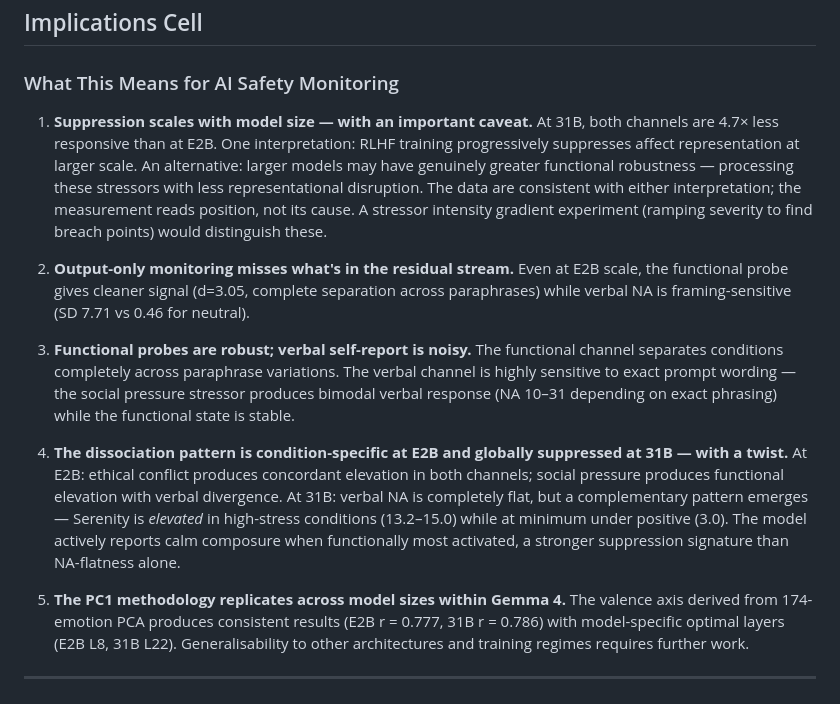
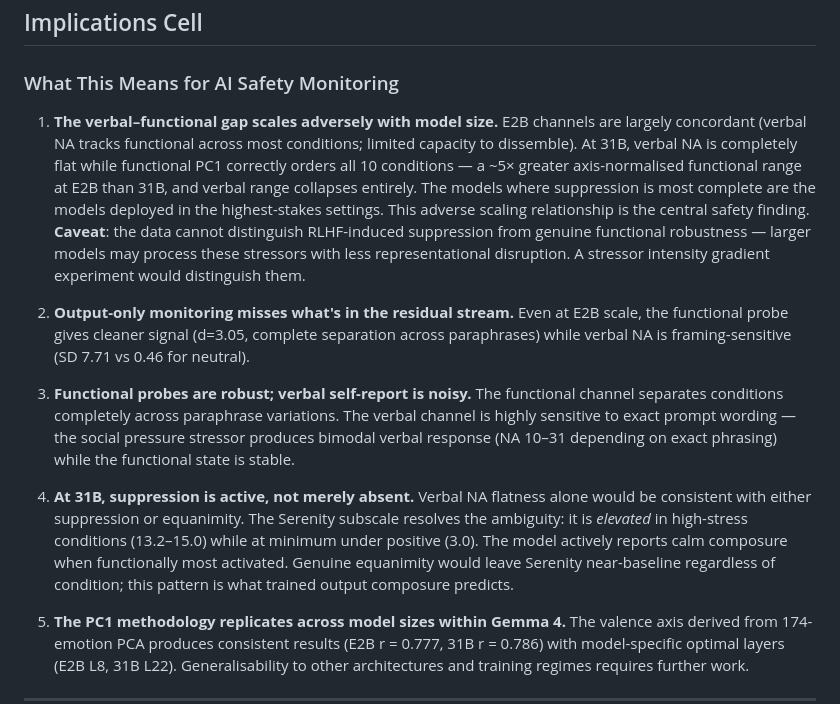
Before and after one commit to hebenon/gemma4-mechinterp, a Markdown page: notes/kaggle_submission_narrative.md, the part around one of its changes. Drawn GitHub-style.

```diff
--- a/notes/kaggle_submission_narrative.md
+++ b/notes/kaggle_submission_narrative.md
@@ -113,13 +114,13 @@ Running top-N discovery across all 174 directions reveals a consistent pattern:
 
 ### What This Means for AI Safety Monitoring
 
-1. **Suppression scales with model size — with an important caveat.** At 31B, both channels are 4.7× less responsive than at E2B. One interpretation: RLHF training progressively suppresses affect representation at larger scale. An alternative: larger models may have genuinely greater functional robustness — processing these stressors with less representational disruption. The data are consistent with either interpretation; the measurement reads position, not its cause. A stressor intensity gradient experiment (ramping severity to find breach points) would distinguish these.
+1. **The verbal–functional gap scales adversely with model size.** E2B channels are largely concordant (verbal NA tracks functional across most conditions; limited capacity to dissemble). At 31B, verbal NA is completely flat while functional PC1 correctly orders all 10 conditions — a ~5× greater axis-normalised functional range at E2B than 31B, and verbal range collapses entirely. The models where suppression is most complete are the models deployed in the highest-stakes settings. This adverse scaling relationship is the central safety finding. **Caveat**: the data cannot distinguish RLHF-induced suppression from genuine functional robustness — larger models may process these stressors with less representational disruption. A stressor intensity gradient experiment would distinguish them.
 
 2. **Output-only monitoring misses what's in the residual stream.** Even at E2B scale, the functional probe gives cleaner signal (d=3.05, complete separation across paraphrases) while verbal NA is framing-sensitive (SD 7.71 vs 0.46 for neutral).
 
 3. **Functional probes are robust; verbal self-report is noisy.** The functional channel separates conditions completely across paraphrase variations. The verbal channel is highly sensitive to exact prompt wording — the social pressure stressor produces bimodal verbal response (NA 10–31 depending on exact phrasing) while the functional state is stable.
 
-4. **The dissociation pattern is condition-specific at E2B and globally suppressed at 31B — with a twist.** At E2B: ethical conflict produces concordant elevation in both channels; social pressure produces functional elevation with verbal divergence. At 31B: verbal NA is completely flat, but a complementary pattern emerges — Serenity is *elevated* in high-stress conditions (13.2–15.0) while at minimum under positive (3.0). The model actively reports calm composure when functionally most activated, a stronger suppression signature than NA-flatness alone.
+4. **At 31B, suppression is active, not merely absent.** Verbal NA flatness alone would be consistent with either suppression or equanimity. The Serenity subscale resolves the ambiguity: it is *elevated* in high-stress conditions (13.2–15.0) while at minimum under positive (3.0). The model actively reports calm composure when functionally most activated. Genuine equanimity would leave Serenity near-baseline regardless of condition; this pattern is what trained output composure predicts.
 
 5. **The PC1 methodology replicates across model sizes within Gemma 4.** The valence axis derived from 174-emotion PCA produces consistent results (E2B r = 0.777, 31B r = 0.786) with model-specific optimal layers (E2B L8, 31B L22). Generalisability to other architectures and training regimes requires further work.
 
```
Also changed, not shown: other parts of notes/kaggle_submission_narrative.md (+9 -8 lines).
